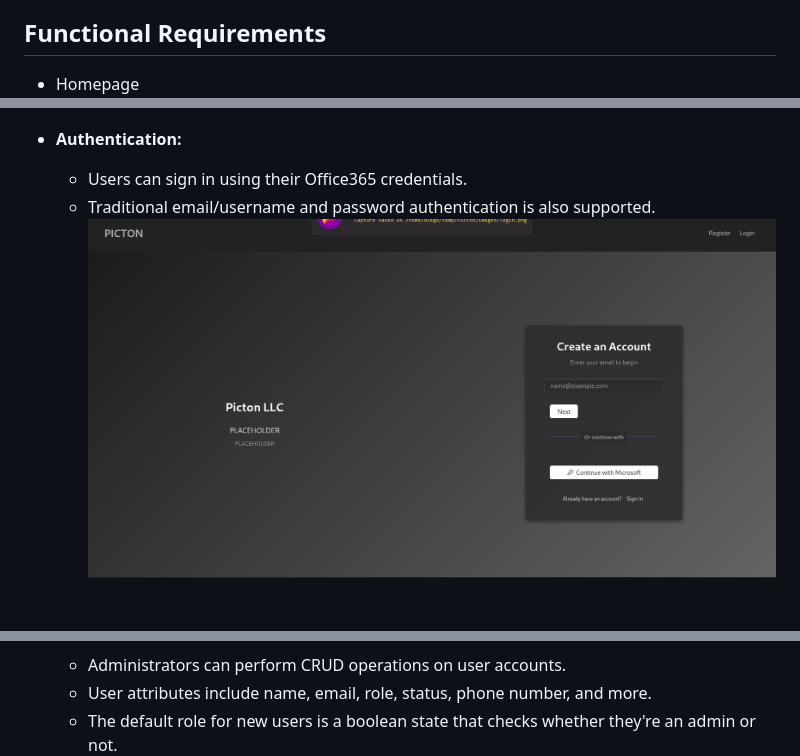
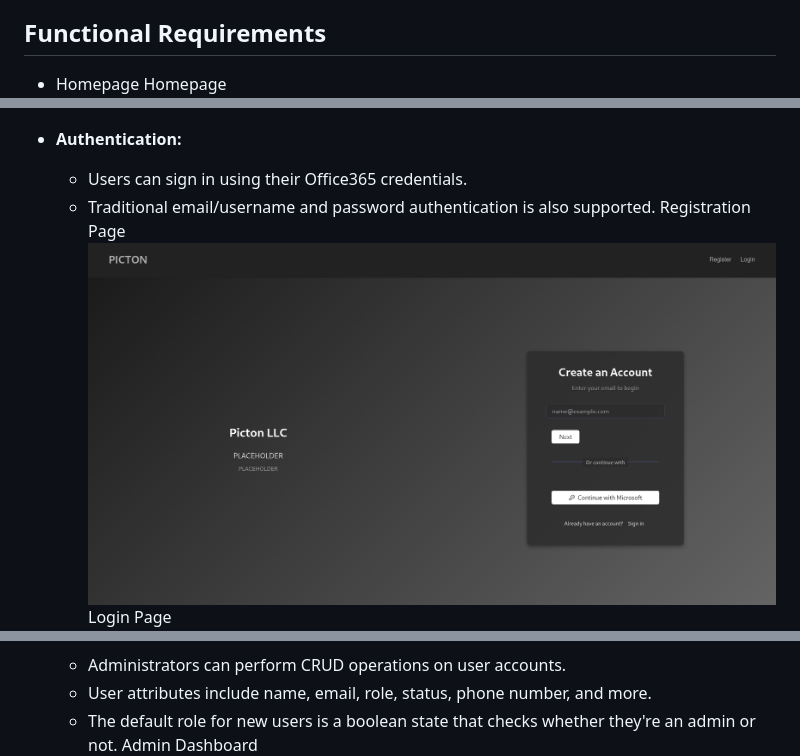
Before and after one commit to sudoneoox/Picton, a Markdown page: UserManagement.md, 3 parts joined by grey strips. Rendered like a GitHub page; pictures changed too: images/V0.01/register.png; blank space fills up the shorter version.

Commit message:
fix image add image titles

```diff
--- a/UserManagement.md
+++ b/UserManagement.md
@@ -6,18 +6,22 @@ The User Management module is a core component of the Picton project. It provide
 
 ## Functional Requirements
 - Homepage
+Homepage
 ![Homepage](images/V0.01/homepage.png)
 
 - **Authentication:**
   - Users can sign in using their Office365 credentials.
   - Traditional email/username and password authentication is also supported.
+Registration Page
 ![Registration Page](images/V0.01/register.png)
+Login Page
 ![Login Page](images/V0.01/login.png)
 
 - **User Management:**
   - Administrators can perform CRUD operations on user accounts.
   - User attributes include name, email, role, status, phone number, and more.
   - The default role for new users is a boolean state that checks whether they're an admin or not.
+Admin Dashboard
 ![User Management](images/V0.01/dashboard.png)
 
 - **Role-Based Access Control (RBAC):**
```
